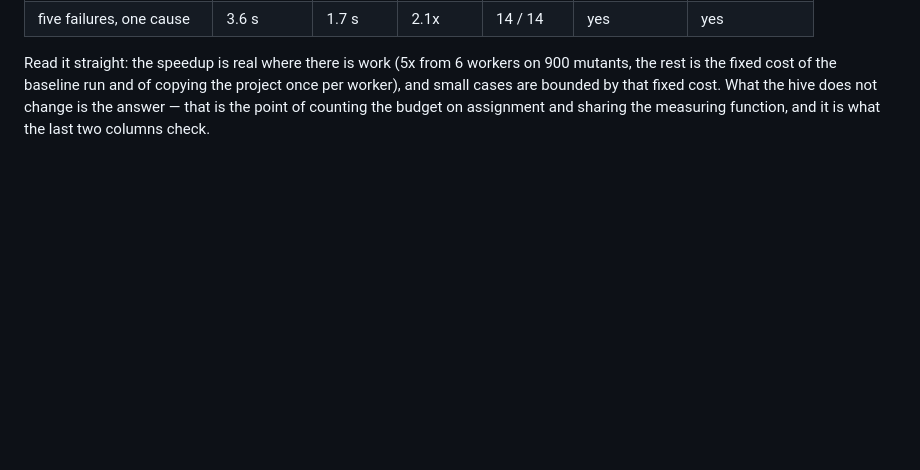
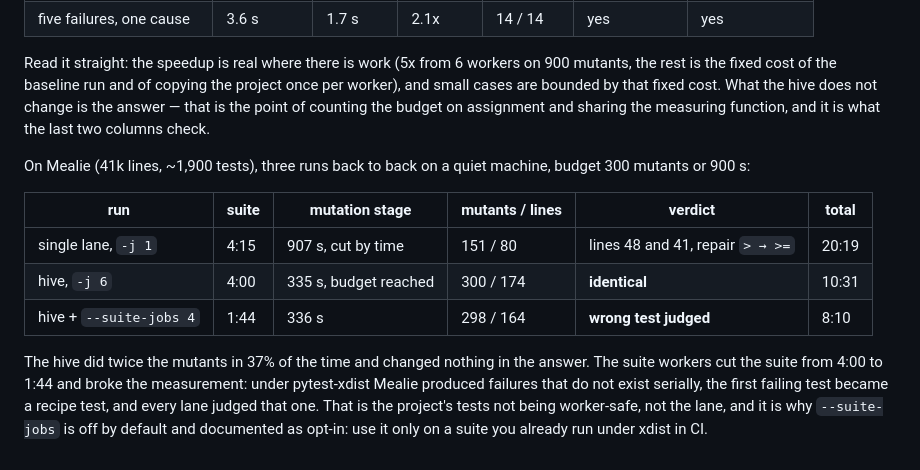
Before and after one commit to devkancheti4-design/buggy, a Markdown page: docs/MEASURED.md, the part around the change. Drawn GitHub-style; blank space fills up the shorter version.

```diff
--- a/docs/MEASURED.md
+++ b/docs/MEASURED.md
@@ -273,3 +273,18 @@ Read it straight: the speedup is real where there is work (5x from 6 workers on
 the fixed cost of the baseline run and of copying the project once per worker), and small cases are
 bounded by that fixed cost. What the hive does not change is the answer — that is the point of counting
 the budget on assignment and sharing the measuring function, and it is what the last two columns check.
+
+On Mealie (41k lines, ~1,900 tests), three runs back to back on a quiet machine, budget 300 mutants or
+900 s:
+
+| run | suite | mutation stage | mutants / lines | verdict | total |
+|---|---|---|---|---|---|
+| single lane, `-j 1` | 4:15 | 907 s, cut by time | 151 / 80 | lines 48 and 41, repair `> → >=` | 20:19 |
+| hive, `-j 6` | 4:00 | 335 s, budget reached | 300 / 174 | **identical** | 10:31 |
+| hive + `--suite-jobs 4` | 1:44 | 336 s | 298 / 164 | **wrong test judged** | 8:10 |
+
+The hive did twice the mutants in 37% of the time and changed nothing in the answer. The suite workers
+cut the suite from 4:00 to 1:44 and broke the measurement: under pytest-xdist Mealie produced failures
+that do not exist serially, the first failing test became a recipe test, and every lane judged that one.
+That is the project's tests not being worker-safe, not the lane, and it is why `--suite-jobs` is off by
+default and documented as opt-in: use it only on a suite you already run under xdist in CI.
```
Also changed, not shown: README.md (+4 -2 lines).
